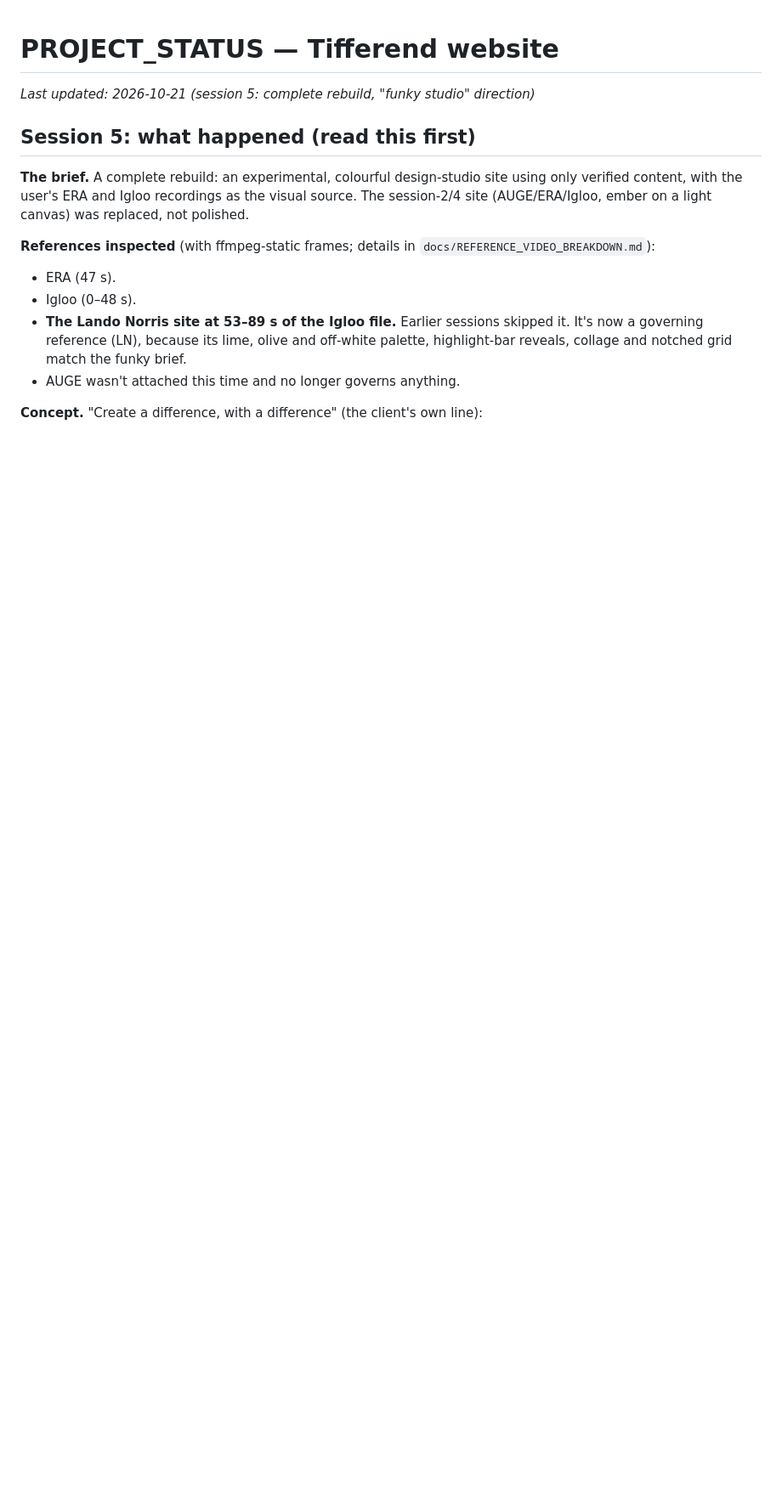
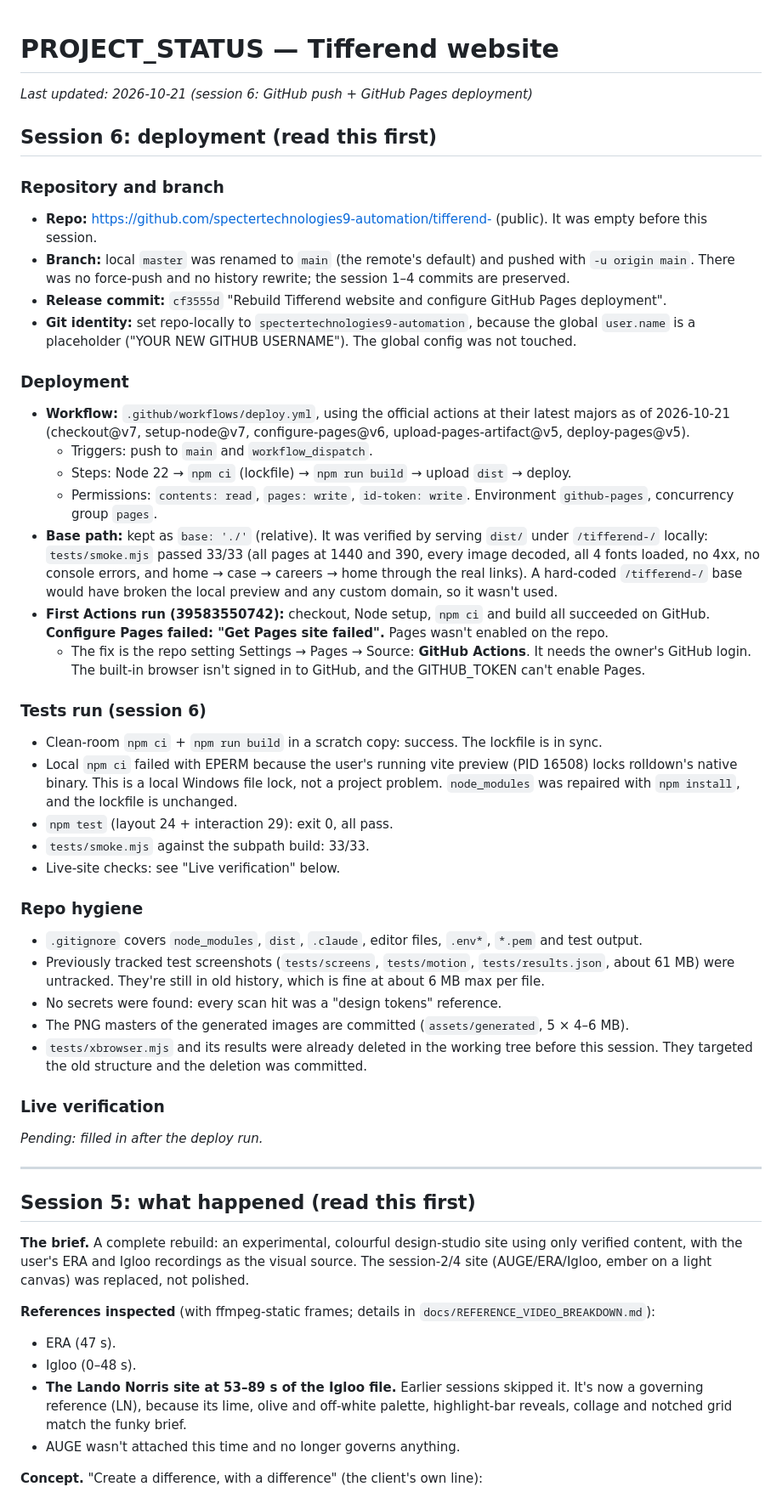
Before and after one commit to spectertechnologies9-automation/tifferend-, a Markdown page: PROJECT_STATUS.md, the part around the change. Shown at 85% size. Rendered like a GitHub page; blank space fills up the shorter version.

Commit message:
Add deployment handover to PROJECT_STATUS
Co-Authored-By: Claude Opus 5.5 <noreply@anthropic.com>

```diff
--- a/PROJECT_STATUS.md
+++ b/PROJECT_STATUS.md
@@ -1,6 +1,48 @@
 # PROJECT_STATUS — Tifferend website
 
-_Last updated: 2026-10-21 (session 5: complete rebuild, "funky studio" direction)_
+_Last updated: 2026-10-21 (session 6: GitHub push + GitHub Pages deployment)_
+
+## Session 6: deployment (read this first)
+
+### Repository and branch
+
+- **Repo:** https://github.com/spectertechnologies9-automation/tifferend- (public). It was empty before this session.
+- **Branch:** local `master` was renamed to `main` (the remote's default) and pushed with `-u origin main`. There was no force-push and no history rewrite; the session 1–4 commits are preserved.
+- **Release commit:** `cf3555d` "Rebuild Tifferend website and configure GitHub Pages deployment".
+- **Git identity:** set repo-locally to `spectertechnologies9-automation`, because the global `user.name` is a placeholder ("YOUR NEW GITHUB USERNAME"). The global config was not touched.
+
+### Deployment
+
+- **Workflow:** `.github/workflows/deploy.yml`, using the official actions at their latest majors as of 2026-10-21 (checkout@v7, setup-node@v7, configure-pages@v6, upload-pages-artifact@v5, deploy-pages@v5).
+  - Triggers: push to `main` and `workflow_dispatch`.
+  - Steps: Node 22 → `npm ci` (lockfile) → `npm run build` → upload `dist` → deploy.
+  - Permissions: `contents: read`, `pages: write`, `id-token: write`. Environment `github-pages`, concurrency group `pages`.
+- **Base path:** kept as `base: './'` (relative). It was verified by serving `dist/` under `/tifferend-/` locally: `tests/smoke.mjs` passed 33/33 (all pages at 1440 and 390, every image decoded, all 4 fonts loaded, no 4xx, no console errors, and home → case → careers → home through the real links). A hard-coded `/tifferend-/` base would have broken the local preview and any custom domain, so it wasn't used.
+- **First Actions run (39583550742):** checkout, Node setup, `npm ci` and build all succeeded on GitHub. **Configure Pages failed: "Get Pages site failed".** Pages wasn't enabled on the repo.
+  - The fix is the repo setting Settings → Pages → Source: **GitHub Actions**. It needs the owner's GitHub login. The built-in browser isn't signed in to GitHub, and the GITHUB_TOKEN can't enable Pages.
+
+### Tests run (session 6)
+
+- Clean-room `npm ci` + `npm run build` in a scratch copy: success. The lockfile is in sync.
+- Local `npm ci` failed with EPERM because the user's running vite preview (PID 16508) locks rolldown's native binary. This is a local Windows file lock, not a project problem. `node_modules` was repaired with `npm install`, and the lockfile is unchanged.
+- `npm test` (layout 24 + interaction 29): exit 0, all pass.
+- `tests/smoke.mjs` against the subpath build: 33/33.
+- Live-site checks: see "Live verification" below.
+
+### Repo hygiene
+
+- `.gitignore` covers `node_modules`, `dist`, `.claude`, editor files, `.env*`, `*.pem` and test output.
+- Previously tracked test screenshots (`tests/screens`, `tests/motion`, `tests/results.json`, about 61 MB) were untracked. They're still in old history, which is fine at about 6 MB max per file.
+- No secrets were found: every scan hit was a "design tokens" reference.
+- The PNG masters of the generated images are committed (`assets/generated`, 5 × 4–6 MB).
+- `tests/xbrowser.mjs` and its results were already deleted in the working tree before this session. They targeted the old structure and the deletion was committed.
+
+### Live verification
+
+_Pending: filled in after the deploy run._
+
+---
+
 
 ## Session 5: what happened (read this first)
 
```
